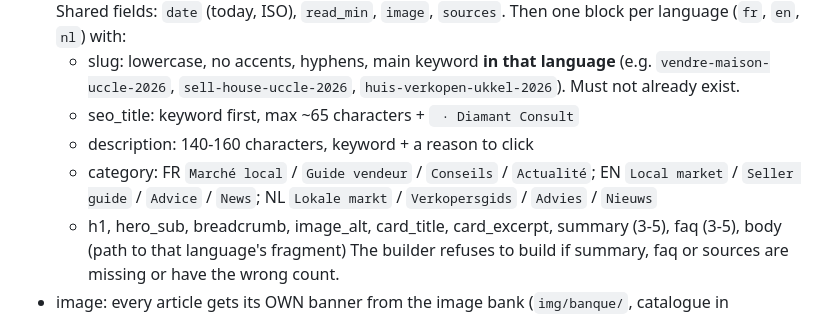
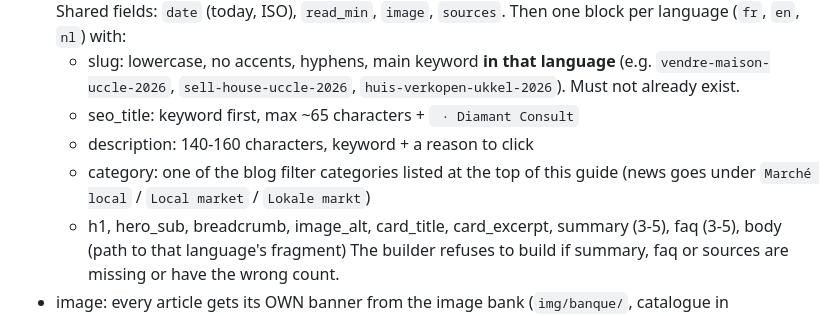
Before and after one commit to nicolae255/diamant-consult, a Markdown page: _tools/ARTICLE_GUIDE.md, the part around the change. GitHub-like rendering.

Commit message:
Article guide: categories aligned with blog filter
Co-Authored-By: Claude Opus 5.5 <noreply@anthropic.com>

```diff
--- a/_tools/ARTICLE_GUIDE.md
+++ b/_tools/ARTICLE_GUIDE.md
@@ -107,8 +107,7 @@ In `_tools/articles/`, named after the **French slug**:
     `sell-house-uccle-2026`, `huis-verkopen-ukkel-2026`). Must not already exist.
   - seo_title: keyword first, max ~65 characters + ` · Diamant Consult`
   - description: 140-160 characters, keyword + a reason to click
-  - category: FR `Marché local` / `Guide vendeur` / `Conseils` / `Actualité`;
-    EN `Local market` / `Seller guide` / `Advice` / `News`; NL `Lokale markt` / `Verkopersgids` / `Advies` / `Nieuws`
+  - category: one of the blog filter categories listed at the top of this guide (news goes under `Marché local` / `Local market` / `Lokale markt`)
   - h1, hero_sub, breadcrumb, image_alt, card_title, card_excerpt, summary (3-5), faq (3-5),
     body (path to that language's fragment)
   The builder refuses to build if summary, faq or sources are missing or have the wrong count.
```
